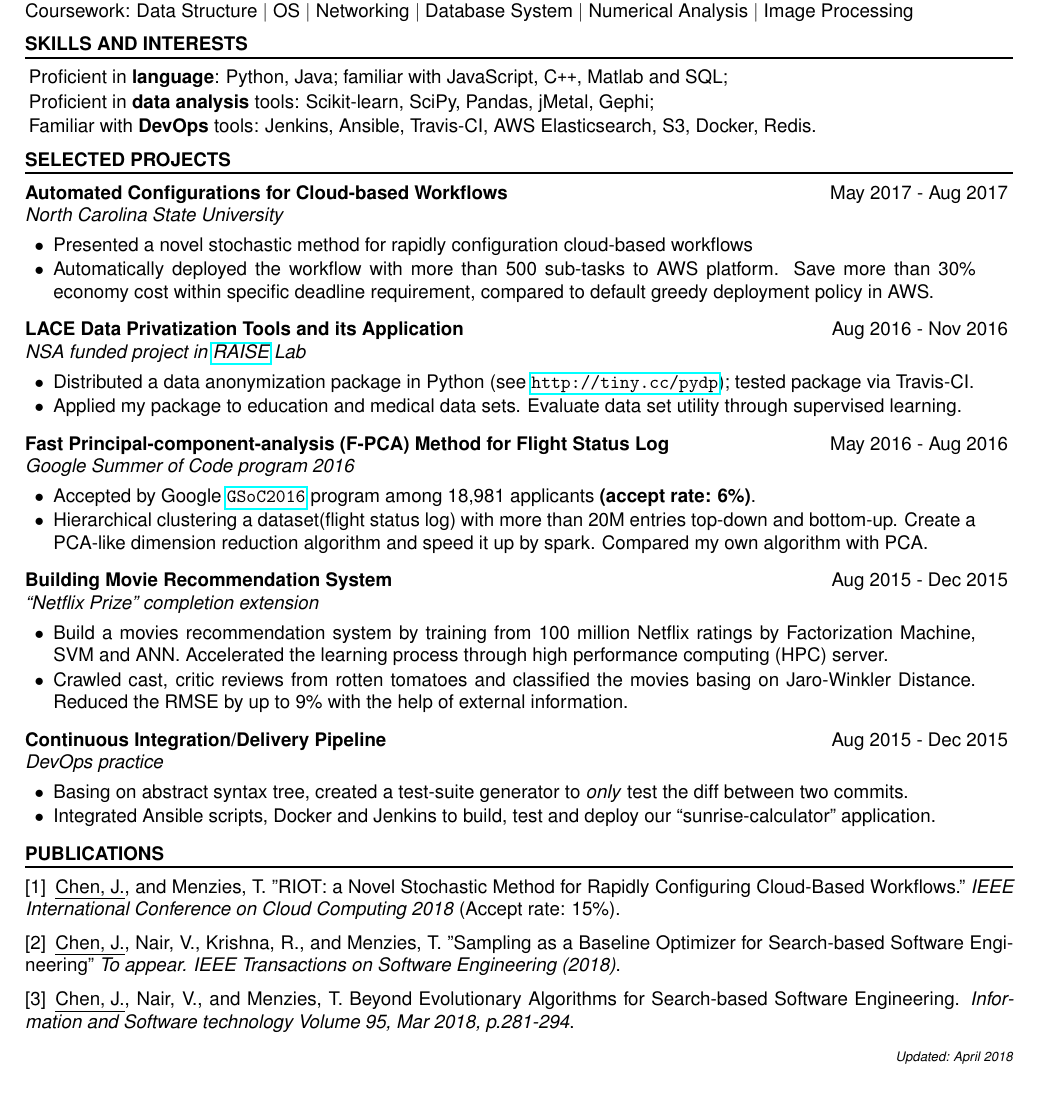
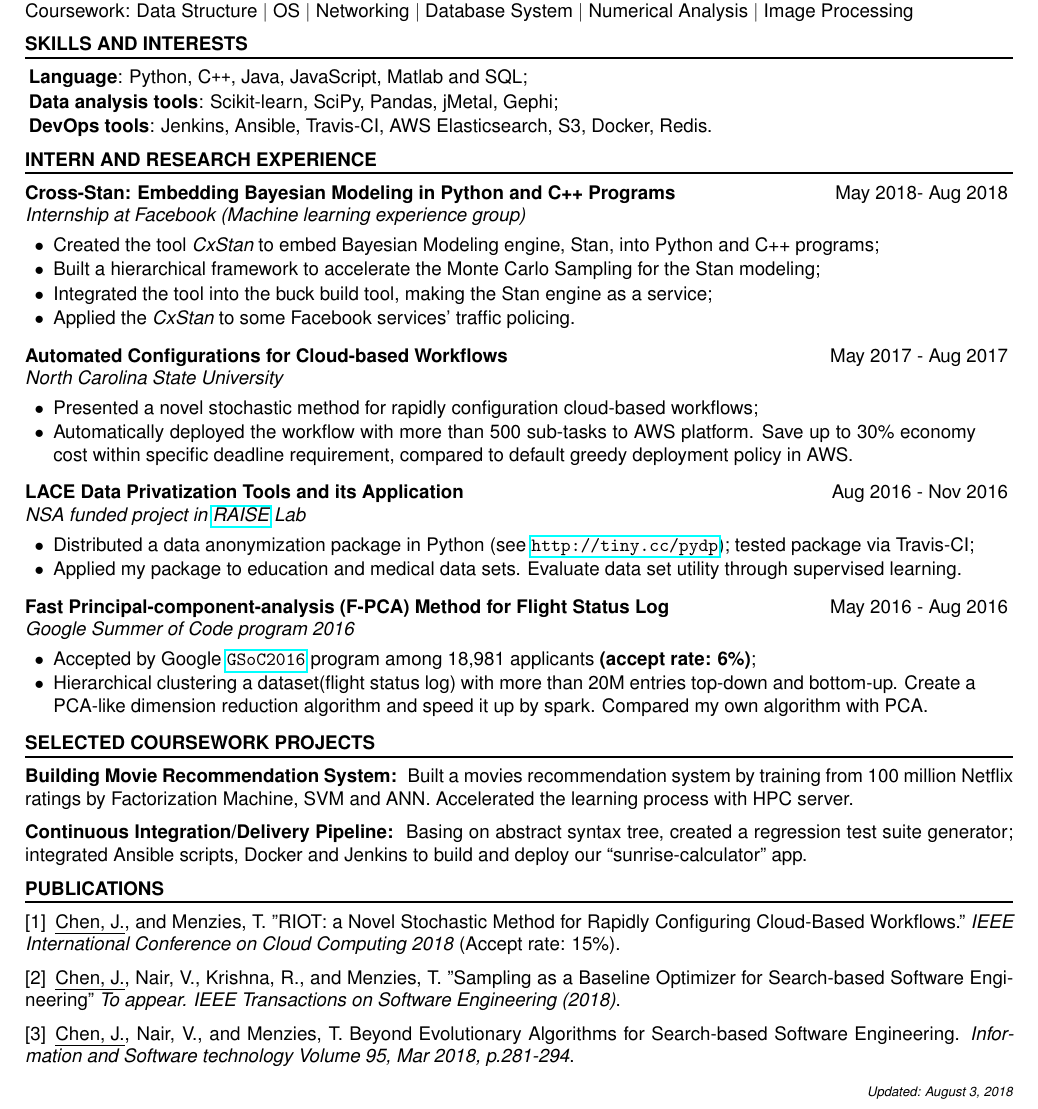
Before and after one commit to ginfung/personal_resume, a LaTeX CV (cv.tex): part of the page, cut so that both start at the same text. Compiled offline with pdfLaTeX.

Commit message:
v18.08.03

```diff
--- a/cv.tex
+++ b/cv.tex
@@ -75,9 +75,9 @@ Coursework: Data Structure $|$ OS $|$ Networking $|$ Database System $|$ Numeric
 
 \begin{rSection}{Skills and Interests}
 \begin{myitemize}\setlength\itemsep{0.1em}
-    \item Proficient in \textbf{language}: Python, Java; familiar with JavaScript, C\texttt{++}, Matlab and SQL;
-    \item Proficient in \textbf{data analysis} tools: Scikit-learn, SciPy, Pandas, jMetal, Gephi;
-    \item Familiar with \textbf{DevOps} tools: Jenkins, Ansible, Travis-CI, AWS Elasticsearch, S3, Docker, Redis.
+    \item \textbf{Language}: Python, C\texttt{++}, Java, JavaScript, Matlab and SQL;
+    \item \textbf{Data analysis tools}: Scikit-learn, SciPy, Pandas, jMetal, Gephi;
+    \item \textbf{DevOps tools}: Jenkins, Ansible, Travis-CI, AWS Elasticsearch, S3, Docker, Redis.
     % \item Interested in machine learning/data related positions as well as backend development and (automated) testing.
 \end{myitemize}
 
@@ -93,19 +93,26 @@ Coursework: Data Structure $|$ OS $|$ Networking $|$ Database System $|$ Numeric
 %	WORKING
 %-------------------------------------------------------------------------------
 
-\begin{rSection}{Selected Projects}
+\begin{rSection}{Intern and Research Experience}
+\begin{rSubsection}{Cross-Stan: Embedding Bayesian Modeling in Python and C++ Programs}{May 2018- Aug 2018}
+{Internship at Facebook (Machine learning experience group)}{}
+\item Created the tool {\it CxStan} to embed Bayesian Modeling engine, Stan, into Python and C++ programs;
+\item Built a hierarchical framework to accelerate the  Monte Carlo Sampling for the Stan modeling;
+\item Integrated the tool into the buck build tool, making the Stan engine as a service;
+\item Applied the {\it CxStan} to some Facebook services' traffic policing.
+\end{rSubsection}
 
 \begin{rSubsection}{Automated Configurations for Cloud-based Workflows}{May 2017 - Aug 2017}
 {North Carolina State University}{}
-\item Presented a novel stochastic method for rapidly configuration cloud-based workflows
-\item Automatically deployed the workflow with more than 500 sub-tasks to AWS platform. Save more than 30\% economy cost within specific deadline requirement, compared to default greedy deployment policy in AWS.
+\item Presented a novel stochastic method for rapidly configuration cloud-based workflows;
+\item Automatically deployed the workflow with more than 500 sub-tasks to AWS platform. Save up to 30\% economy cost within specific deadline requirement, compared to default greedy deployment policy in AWS.
 % \vspace{0.5em}~\\
 % \textbf{\it Skills: Software Architecture Analysis, Automated Configurations, Constraint Analysis}
 \end{rSubsection}
 
 \begin{rSubsection}{LACE Data Privatization Tools and its Application}{Aug 2016 - Nov 2016}{NSA funded project in \href{http://ai4se.net/index}{\textit{RAISE}} Lab}{}
 
-\item Distributed a data anonymization  package in Python (see \url{http://tiny.cc/pydp}); tested package via Travis-CI.
+\item Distributed a data anonymization  package in Python (see \url{http://tiny.cc/pydp}); tested package via Travis-CI;
 \item Applied my package to education and medical data sets. Evaluate data set utility through supervised learning.
 % \vspace{0.5em}~\\
 % \textbf{\it Skills: Python, DevOps(Continuous Deployment), Data Deduplication, Data Cleaning}
@@ -113,7 +120,7 @@ Coursework: Data Structure $|$ OS $|$ Networking $|$ Database System $|$ Numeric
 
 
 \begin{rSubsection}{Fast Principal-component-analysis (F-PCA) Method for Flight Status Log} {May 2016 - Aug 2016}{Google Summer of Code program 2016}{}
-\item Accepted by Google \href{https://developers.google.com/open-source/gsoc/}{\texttt{GSoC2016}}  program among 18,981 applicants \textbf{(accept rate: 6\%)}.
+\item Accepted by Google \href{https://developers.google.com/open-source/gsoc/}{\texttt{GSoC2016}}  program among 18,981 applicants \textbf{(accept rate: 6\%)};
 % \item Basing on the \href{http://javapathfinder.sourceforge.net/}{\texttt{JPF}} platform, found the most promising sub-state space in the NASA \href{https://goo.gl/seVsNo}{\texttt{Brahms}} models.
 \item Hierarchical clustering a dataset(flight status log) with more than 20M entries top-down and bottom-up. Create a PCA-like dimension reduction algorithm and speed it up by spark. Compared my own algorithm with PCA.
 % \vspace{0.5em}~\\
@@ -139,29 +146,31 @@ Coursework: Data Structure $|$ OS $|$ Networking $|$ Database System $|$ Numeric
 %	PROJECTS
 %-------------------------------------------------------------------------------
 
-% \begin{rSection}{Selected Projects}
+\begin{rSection}{Selected Coursework Projects}
 
 
 %------------------------------------------------
 
-\begin{rSubsection}{Building Movie Recommendation System}{Aug 2015 - Dec 2015}{``Netflix Prize'' completion extension}{}
-\item Build a movies recommendation system by training from 100 million
+% \begin{rSubsection}{Building Movie Recommendation System}{Aug 2015 - Dec 2015}{``Netflix Prize'' completion extension}{}
+\textbf{Building Movie Recommendation System:}~
+Built a movies recommendation system by training from 100 million
 % \href{http://www.netflixprize.com/}{\texttt{Netflix ratings}}
 Netflix ratings
-by Factorization Machine, SVM and ANN. Accelerated the learning process through high performance computing (HPC) server.
-\item Crawled cast, critic reviews from rotten tomatoes and classified the movies basing on Jaro-Winkler Distance. Reduced the RMSE by up to 9\% with the help of external information.
+by Factorization Machine, SVM and ANN. Accelerated the learning process with HPC server.
+% \item Crawled cast, critic reviews from rotten tomatoes and classified the movies basing on Jaro-Winkler Distance. Reduced the RMSE by up to 9\% with the help of external information.
 % \vspace{0.5em}~\\
 % \textbf{\it Skills: Scikit-learn, HPC, MPI, libFM}
-\end{rSubsection}
+% \end{rSubsection}
 
 % %------------------------------------------------
 
-\begin{rSubsection}{Continuous Integration/Delivery Pipeline}{Aug 2015 - Dec 2015}{DevOps practice}{}
-\item Basing on abstract syntax tree, created a test-suite generator to \textit{only} test the diff between two commits.
-\item Integrated Ansible scripts, Docker and Jenkins to build, test and deploy our        ``sunrise-calculator'' application.
+% \begin{rSubsection}{Continuous Integration/Delivery Pipeline}{Aug 2015 - Dec 2015}{DevOps practice}{}
+\textbf{Continuous Integration/Delivery Pipeline:}~
+Basing on abstract syntax tree, created a regression test suite generator;
+integrated Ansible scripts, Docker and Jenkins to build and deploy our ``sunrise-calculator'' app.
 % \vspace{0.5em}~\\
 % \textbf{\it Skills: Continuous Deploy, Ansible, Jenkins, Dockers, Test suite prioritization}
-\end{rSubsection}
+% \end{rSubsection}
 
 \end{rSection}
 
@@ -179,7 +188,7 @@ by Factorization Machine, SVM and ANN. Accelerated the learning process through
 \end{rSection}
 
 \begin{flushright}
-{\scriptsize \textit{Updated: April 2018}}
+{\scriptsize \textit{Updated: August 3, 2018}}
 \end{flushright}
 
 \end{document}
```
Also changed, not shown: cv.tex (2 more changed lines).
